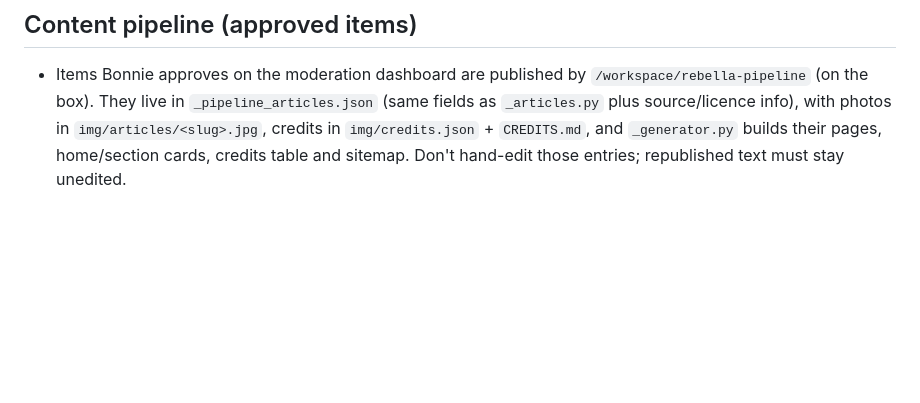
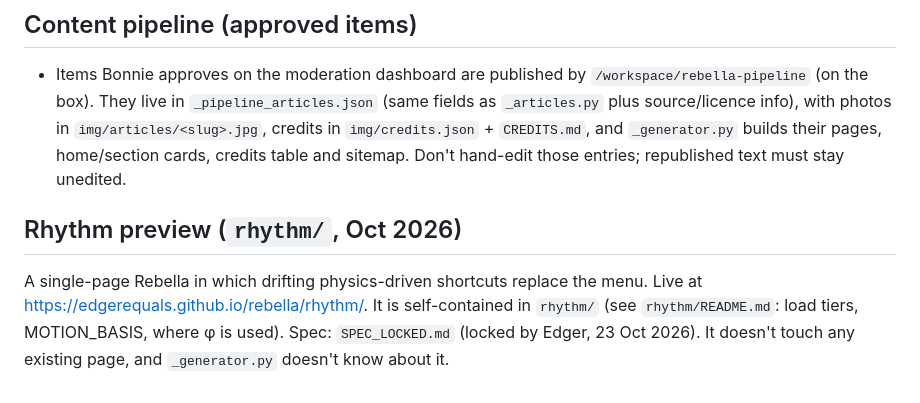
Before and after one commit to EdgerEquals/rebella, a Markdown page: README.md, the part around the change. GitHub-like rendering; blank space fills up the shorter version.

Commit message:
Add SPEC_LOCKED.md (Edger, 23 Oct 2026) and README note for the rhythm preview

```diff
--- a/README.md
+++ b/README.md
@@ -80,3 +80,6 @@ window.REBELLA_RECS = {
   They live in `_pipeline_articles.json` (same fields as `_articles.py` plus source/licence info), with photos in
   `img/articles/<slug>.jpg`, credits in `img/credits.json` + `CREDITS.md`, and `_generator.py` builds their pages,
   home/section cards, credits table and sitemap. Don't hand-edit those entries; republished text must stay unedited.
+
+## Rhythm preview (`rhythm/`, Oct 2026)
+A single-page Rebella in which drifting physics-driven shortcuts replace the menu. Live at https://edgerequals.github.io/rebella/rhythm/. It is self-contained in `rhythm/` (see `rhythm/README.md`: load tiers, MOTION_BASIS, where φ is used). Spec: `SPEC_LOCKED.md` (locked by Edger, 23 Oct 2026). It doesn't touch any existing page, and `_generator.py` doesn't know about it.
```
Also changed, not shown: SPEC_LOCKED.md (added, +25 -0 lines).
